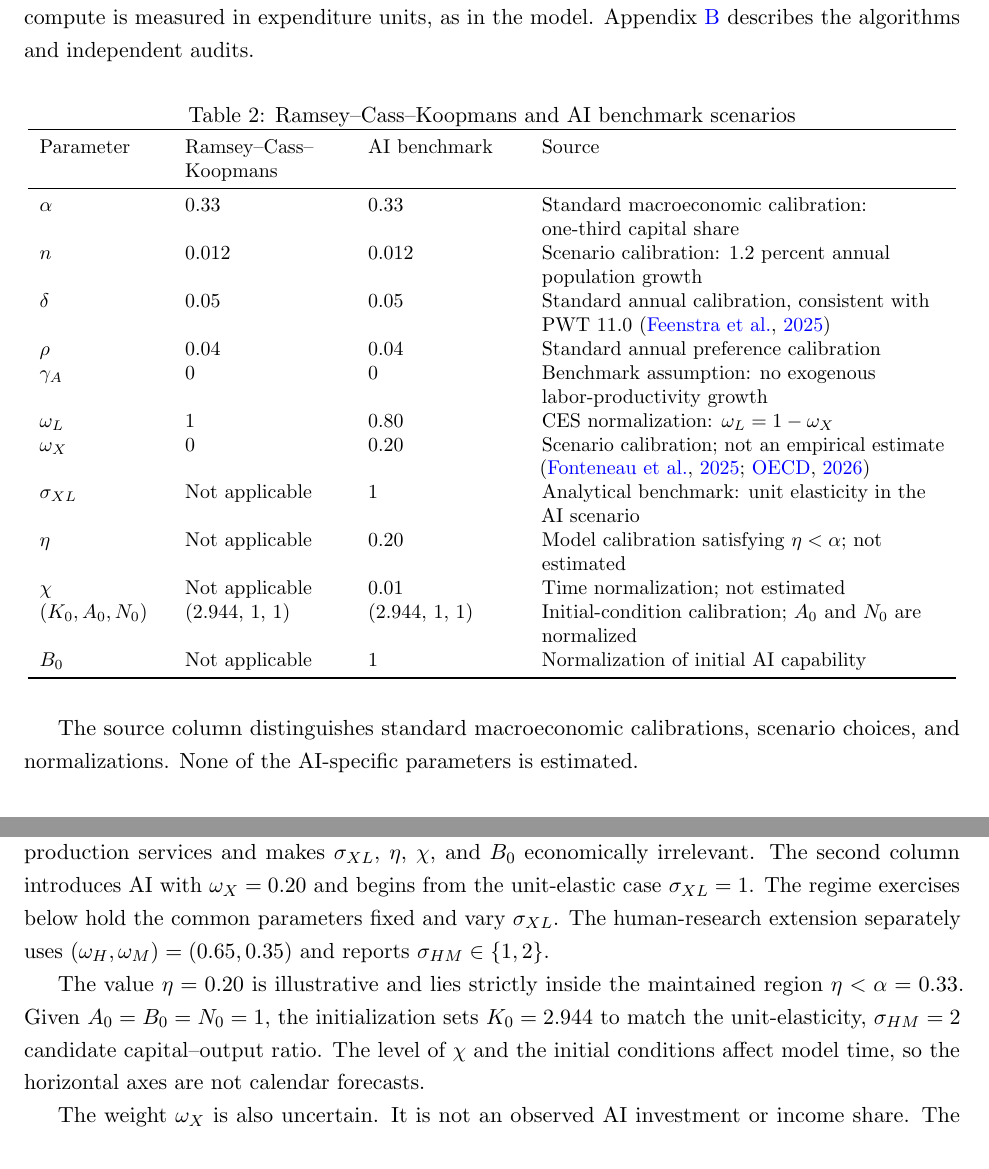
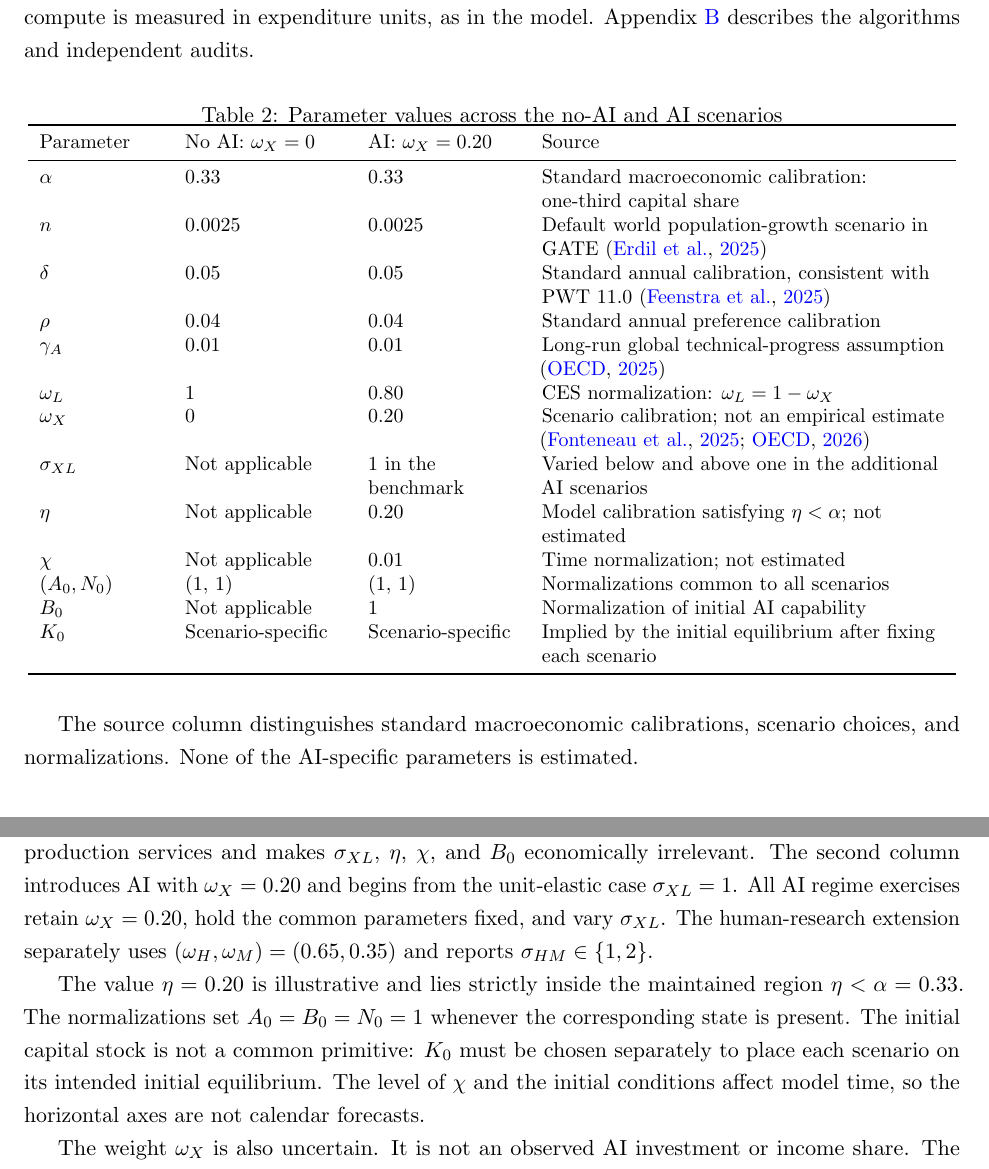
Before and after one commit to oliverpardo1979/AI-Future-Paper-WTF, a LaTeX paper (main_axm.tex, which reads sections_axm/04_growth_regimes.tex): two parts of pages 30 and 31 of 85, joined at a grey line, cut so that both start at the same text. Compiled offline with pdfLaTeX.

Commit message:
Align calibration table with AI scenarios

```diff
--- a/sections_axm/04_growth_regimes.tex
+++ b/sections_axm/04_growth_regimes.tex
@@ -125,25 +125,26 @@ audits.
 
 \begin{table}[H]
 \centering
-\caption{Ramsey--Cass--Koopmans and AI benchmark scenarios}
+\caption{Parameter values across the no-AI and AI scenarios}
 \label{tab:axm-parameters}
 \small
 \begin{tabular}{P{0.13\textwidth}P{0.17\textwidth}P{0.16\textwidth}P{0.43\textwidth}}
 \toprule
-Parameter & Ramsey--Cass--Koopmans & AI benchmark & Source\\
+Parameter & No AI: \(\omega_X=0\) & AI: \(\omega_X=0.20\) & Source\\
 \midrule
 \(\alpha\) & 0.33 & 0.33 & Standard macroeconomic calibration: one-third capital share\\
-\(n\) & 0.012 & 0.012 & Scenario calibration: 1.2 percent annual population growth\\
+\(n\) & 0.0025 & 0.0025 & Default world population-growth scenario in GATE \citep{erdiletal2025gate}\\
 \(\delta\) & 0.05 & 0.05 & Standard annual calibration, consistent with PWT 11.0 \citep{pwt110}\\
 \(\rho\) & 0.04 & 0.04 & Standard annual preference calibration\\
-\(\gamma_A\) & 0 & 0 & Benchmark assumption: no exogenous labor-productivity growth\\
+\(\gamma_A\) & 0.01 & 0.01 & Long-run global technical-progress assumption \citep{oecdlongrun2025}\\
 \(\omega_L\) & 1 & 0.80 & CES normalization: \(\omega_L=1-\omega_X\)\\
 \(\omega_X\) & 0 & 0.20 & Scenario calibration; not an empirical estimate \citep{oecdaiinvestment2025,oecdproductivity2026}\\
-\(\sigma_{XL}\) & Not applicable & 1 & Analytical benchmark: unit elasticity in the AI scenario\\
+\(\sigma_{XL}\) & Not applicable & 1 in the benchmark & Varied below and above one in the additional AI scenarios\\
 \(\eta\) & Not applicable & 0.20 & Model calibration satisfying \(\eta<\alpha\); not estimated\\
 \(\chi\) & Not applicable & 0.01 & Time normalization; not estimated\\
-\((K_0,A_0,N_0)\) & (2.944, 1, 1) & (2.944, 1, 1) & Initial-condition calibration; \(A_0\) and \(N_0\) are normalized\\
+\((A_0,N_0)\) & (1, 1) & (1, 1) & Normalizations common to all scenarios\\
 \(B_0\) & Not applicable & 1 & Normalization of initial AI capability\\
+\(K_0\) & Scenario-specific & Scenario-specific & Implied by the initial equilibrium after fixing each scenario\\
 \bottomrule
 \end{tabular}
 \end{table}
@@ -155,16 +156,17 @@ The first column is the nested Ramsey--Cass--Koopmans economy: setting
 \(\omega_X=0\) removes AI production services and makes \(\sigma_{XL}\),
 \(\eta\), \(\chi\), and \(B_0\) economically irrelevant. The second column
 introduces AI with \(\omega_X=0.20\) and begins from the unit-elastic case
-\(\sigma_{XL}=1\). The regime exercises below hold the common parameters fixed
-and vary \(\sigma_{XL}\). The human-research extension separately uses
+\(\sigma_{XL}=1\). All AI regime exercises retain \(\omega_X=0.20\), hold the
+common parameters fixed, and vary \(\sigma_{XL}\). The human-research extension separately uses
 \((\omega_H,\omega_M)=(0.65,0.35)\) and reports
 \(\sigma_{HM}\in\{1,2\}\).
 
 The value \(\eta=0.20\) is illustrative and lies strictly inside the maintained
-region \(\eta<\alpha=0.33\). Given \(A_0=B_0=N_0=1\), the initialization sets
-\(K_0=2.944\) to match the unit-elasticity, \(\sigma_{HM}=2\) candidate
-capital--output ratio. The level of \(\chi\) and the initial conditions affect
-model time, so the horizontal axes are not calendar forecasts.
+region \(\eta<\alpha=0.33\). The normalizations set \(A_0=B_0=N_0=1\) whenever
+the corresponding state is present. The initial capital stock is not a common
+primitive: \(K_0\) must be chosen separately to place each scenario on its
+intended initial equilibrium. The level of \(\chi\) and the initial conditions
+affect model time, so the horizontal axes are not calendar forecasts.
 
 The weight \(\omega_X\) is also uncertain. It is not an observed AI investment
 or income share. The OECD notes that national accounts do not yet recognize AI
```
Also changed, not shown: references.bib (+12 -0 lines).
